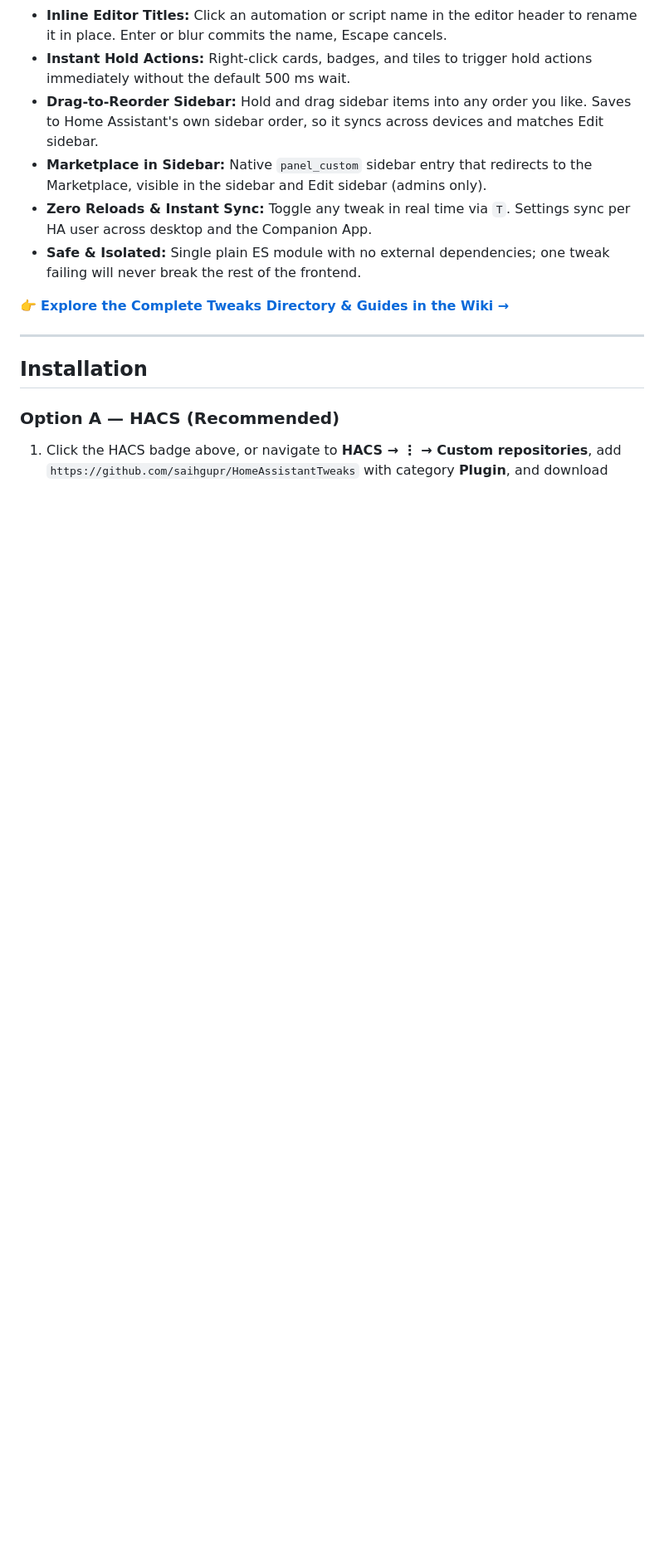
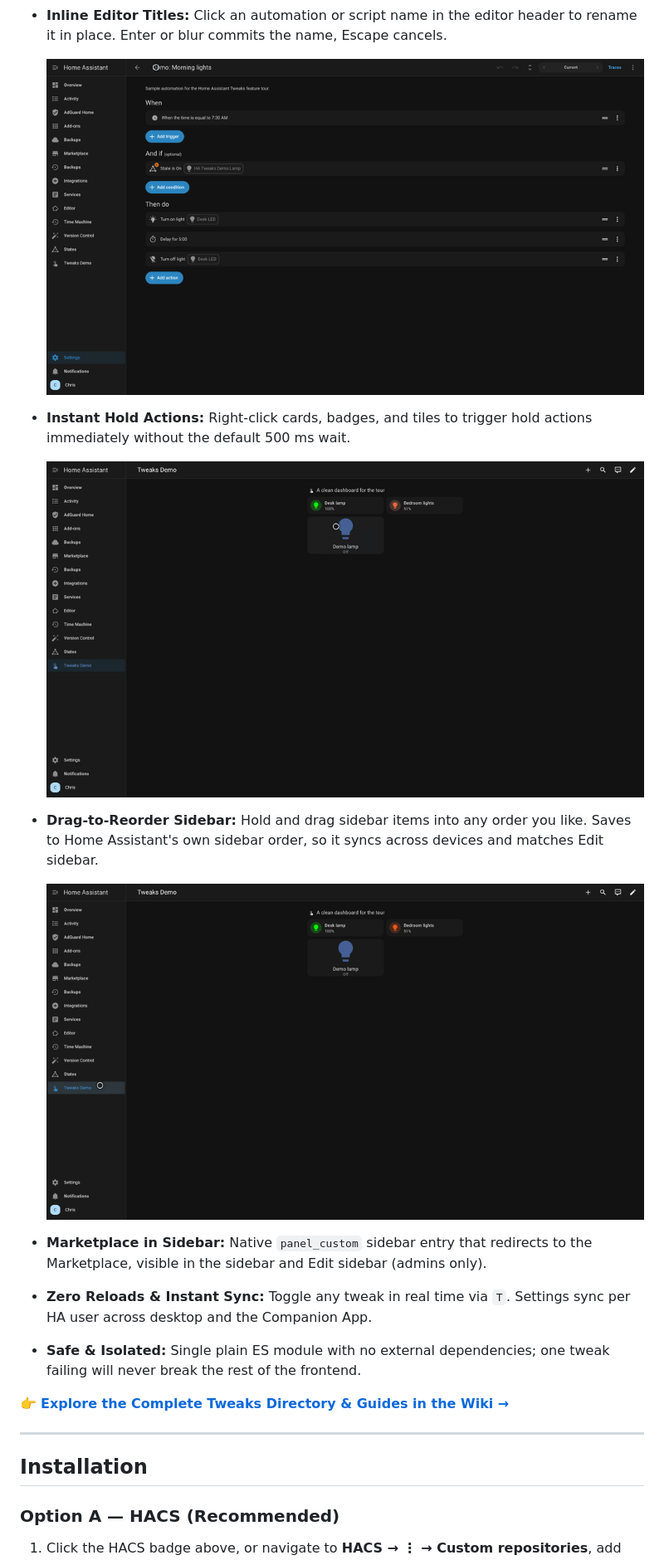
Before and after one commit to saihgupr/HomeAssistantTweaks, a Markdown page: README.md, the part around one of its changes. Shown at 83% size. Drawn GitHub-style; pictures changed too: assets/hold-action.gif (added), assets/inline-rename.gif (added), assets/sidebar-drag.gif (added); blank space fills up the shorter version.

```diff
--- a/README.md
+++ b/README.md
@@ -19,6 +27,15 @@ Home Assistant Tweaks is a lightweight, native-feeling collection of quality-of-
 - **Inline Editor Titles:** Click an automation or script name in the editor header to rename it in place. Enter or blur commits the name, Escape cancels.
+
+  ![Clicking the automation title in the editor header and renaming it inline](assets/inline-rename.gif)
+
 - **Instant Hold Actions:** Right-click cards, badges, and tiles to trigger hold actions immediately without the default 500 ms wait.
+
+  ![Right-clicking a dashboard card to trigger its hold action immediately](assets/hold-action.gif)
+
 - **Drag-to-Reorder Sidebar:** Hold and drag sidebar items into any order you like. Saves to Home Assistant's own sidebar order, so it syncs across devices and matches Edit sidebar.
+
+  ![Dragging a sidebar item to a new position](assets/sidebar-drag.gif)
+
 - **Marketplace in Sidebar:** Native `panel_custom` sidebar entry that redirects to the Marketplace, visible in the sidebar and Edit sidebar (admins only).
 - **Zero Reloads & Instant Sync:** Toggle any tweak in real time via `T`. Settings sync per HA user across desktop and the Companion App.
 - **Safe & Isolated:** Single plain ES module with no external dependencies; one tweak failing will never break the rest of the frontend.
```
Also changed, not shown: other parts of README.md (+9 -1 lines), CHANGELOG.md (+3 -0 lines), assets/collapse-editor.gif (added), assets/context-menu.gif (added), assets/hero-tour.gif (added), 4 other files.
